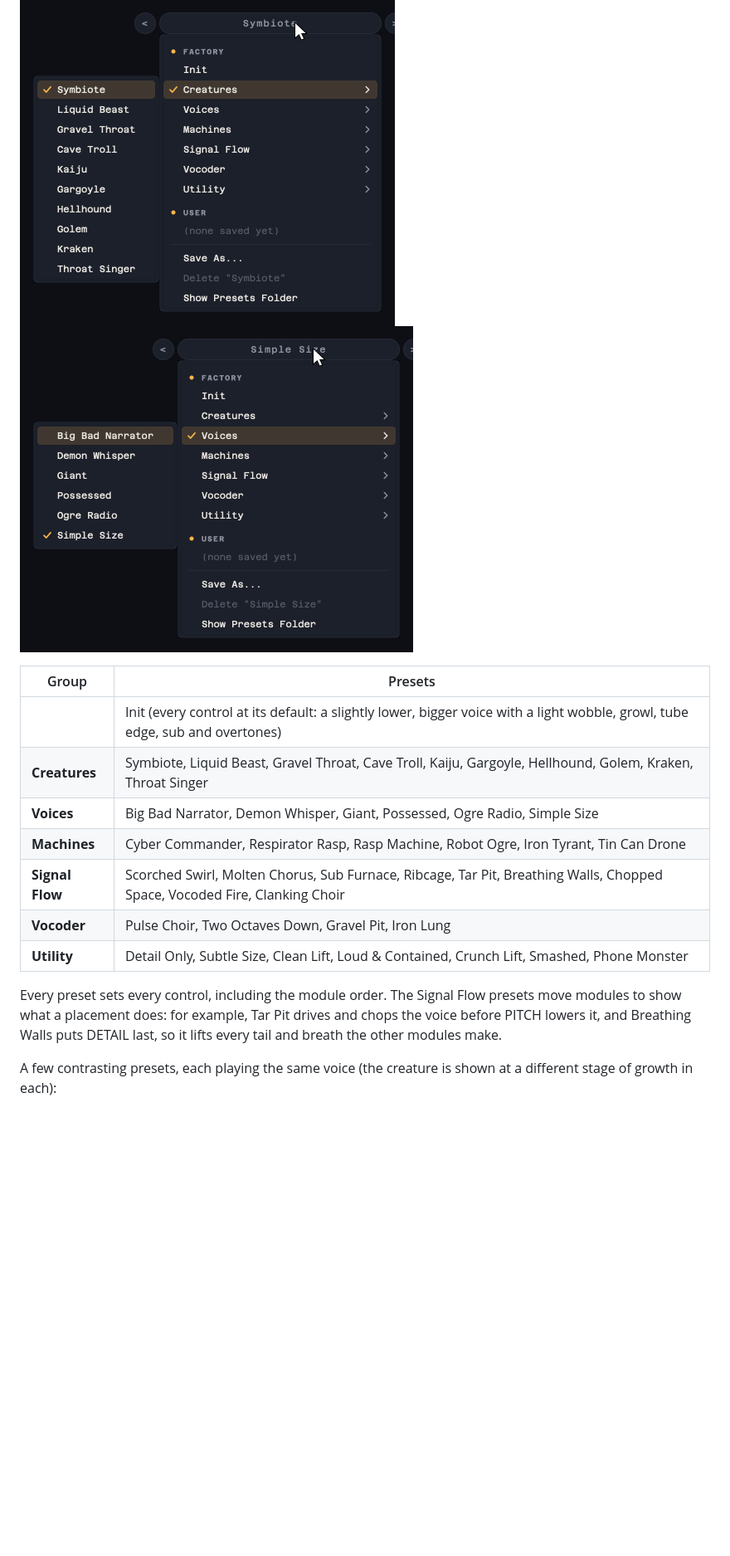
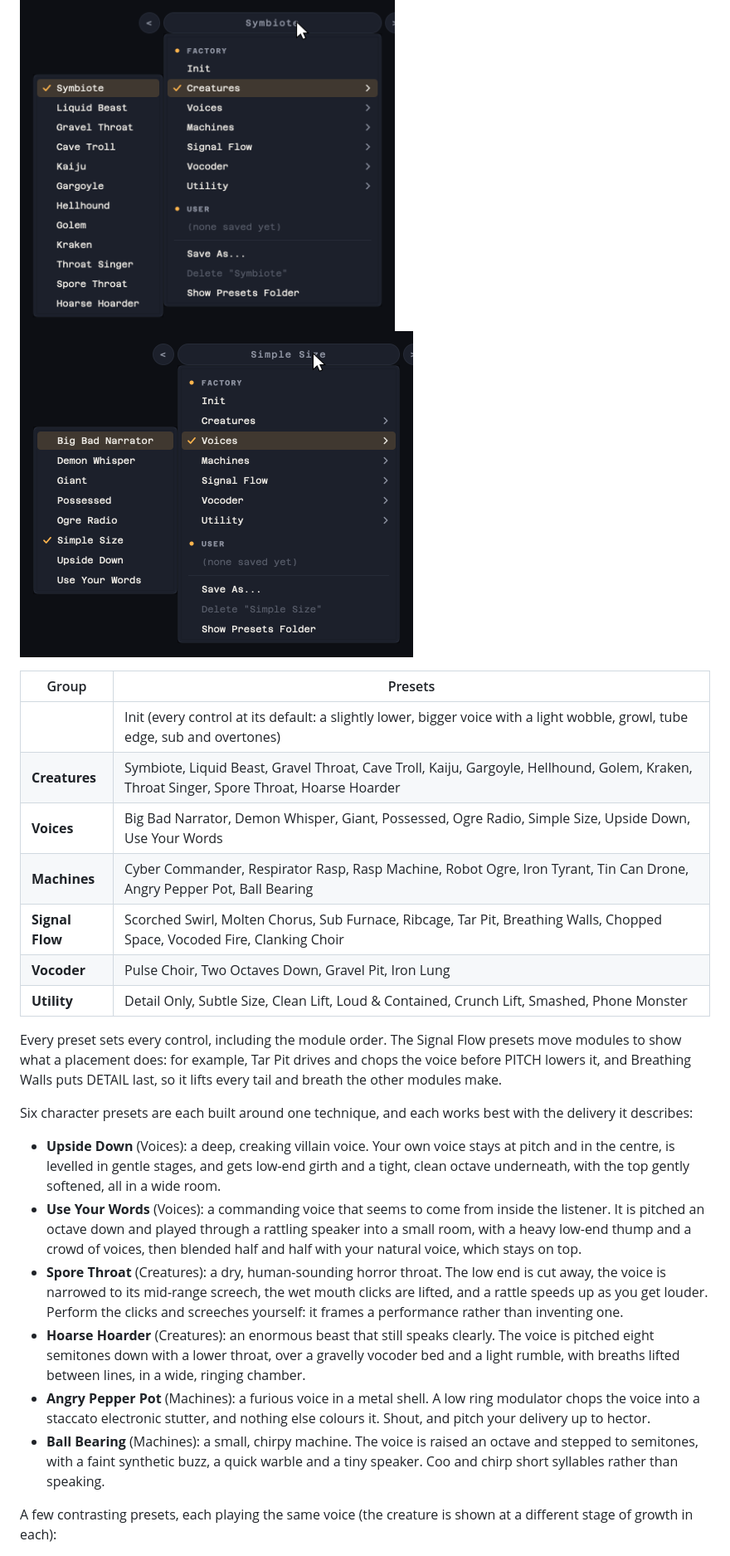
Before and after one commit to samueljustice/plugins, a Markdown page: roarschach/README.md, the part around one of its changes. Shown at 83% size. Rendered like a GitHub page; pictures changed too: roarschach/docs/preset-menu-creatures.png, roarschach/docs/preset-menu-machines.png, roarschach/docs/preset-menu-voices.png; blank space fills up the shorter version.

```diff
--- a/roarschach/README.md
+++ b/roarschach/README.md
@@ -383,15 +383,24 @@ The list opens with Init, then one submenu per group, with the current preset ti
 | Group | Presets |
 |---|---|
 | | Init (every control at its default: a slightly lower, bigger voice with a light wobble, growl, tube edge, sub and overtones) |
-| **Creatures** | Symbiote, Liquid Beast, Gravel Throat, Cave Troll, Kaiju, Gargoyle, Hellhound, Golem, Kraken, Throat Singer |
-| **Voices** | Big Bad Narrator, Demon Whisper, Giant, Possessed, Ogre Radio, Simple Size |
-| **Machines** | Cyber Commander, Respirator Rasp, Rasp Machine, Robot Ogre, Iron Tyrant, Tin Can Drone |
+| **Creatures** | Symbiote, Liquid Beast, Gravel Throat, Cave Troll, Kaiju, Gargoyle, Hellhound, Golem, Kraken, Throat Singer, Spore Throat, Hoarse Hoarder |
+| **Voices** | Big Bad Narrator, Demon Whisper, Giant, Possessed, Ogre Radio, Simple Size, Upside Down, Use Your Words |
+| **Machines** | Cyber Commander, Respirator Rasp, Rasp Machine, Robot Ogre, Iron Tyrant, Tin Can Drone, Angry Pepper Pot, Ball Bearing |
 | **Signal Flow** | Scorched Swirl, Molten Chorus, Sub Furnace, Ribcage, Tar Pit, Breathing Walls, Chopped Space, Vocoded Fire, Clanking Choir |
 | **Vocoder** | Pulse Choir, Two Octaves Down, Gravel Pit, Iron Lung |
 | **Utility** | Detail Only, Subtle Size, Clean Lift, Loud & Contained, Crunch Lift, Smashed, Phone Monster |
 
 Every preset sets every control, including the module order. The Signal Flow presets move modules to show what a placement does: for example, Tar Pit drives and chops the voice before PITCH lowers it, and Breathing Walls puts DETAIL last, so it lifts every tail and breath the other modules make.
 
+Six character presets are each built around one technique, and each works best with the delivery it describes:
+
+- **Upside Down** (Voices): a deep, creaking villain voice. Your own voice stays at pitch and in the centre, is levelled in gentle stages, and gets low-end girth and a tight, clean octave underneath, with the top gently softened, all in a wide room.
+- **Use Your Words** (Voices): a commanding voice that seems to come from inside the listener. It is pitched an octave down and played through a rattling speaker into a small room, with a heavy low-end thump and a crowd of voices, then blended half and half with your natural voice, which stays on top.
+- **Spore Throat** (Creatures): a dry, human-sounding horror throat. The low end is cut away, the voice is narrowed to its mid-range screech, the wet mouth clicks are lifted, and a rattle speeds up as you get louder. Perform the clicks and screeches yourself: it frames a performance rather than inventing one.
+- **Hoarse Hoarder** (Creatures): an enormous beast that still speaks clearly. The voice is pitched eight semitones down with a lower throat, over a gravelly vocoder bed and a light rumble, with breaths lifted between lines, in a wide, ringing chamber.
+- **Angry Pepper Pot** (Machines): a furious voice in a metal shell. A low ring modulator chops the voice into a staccato electronic stutter, and nothing else colours it. Shout, and pitch your delivery up to hector.
+- **Ball Bearing** (Machines): a small, chirpy machine. The voice is raised an octave and stepped to semitones, with a faint synthetic buzz, a quick warble and a tiny speaker. Coo and chirp short syllables rather than speaking.
+
 A few contrasting presets, each playing the same voice (the creature is shown at a different stage of growth in each):
 
 <img src="docs/preset-simple-size.jpg" alt="Simple Size: PITCH at -1 st, CLEAN, DE-ESS, TAME and CHAMBER on and everything else off; a faint early creature in the mist" width="440"> <img src="docs/preset-cyber-commander.jpg" alt="Cyber Commander: CLEAN, RING, PITCH, ROAR, DE-ESS, DETAIL, GROWL and TAME on, with CLEAN and RING moved ahead of PITCH; the creature has RING's faint dark metal muzzle round its mouth" width="440">
```
Also changed, not shown: other parts of roarschach/README.md (+9 -5 lines), roarschach/RELEASE_NOTES.md (+8 -2 lines), roarschach/docs/preset-ball-bearing.jpg (added), roarschach/docs/preset-spore-throat.jpg (added), roarschach/docs/preset-upside-down.jpg (added), 2 other files.
